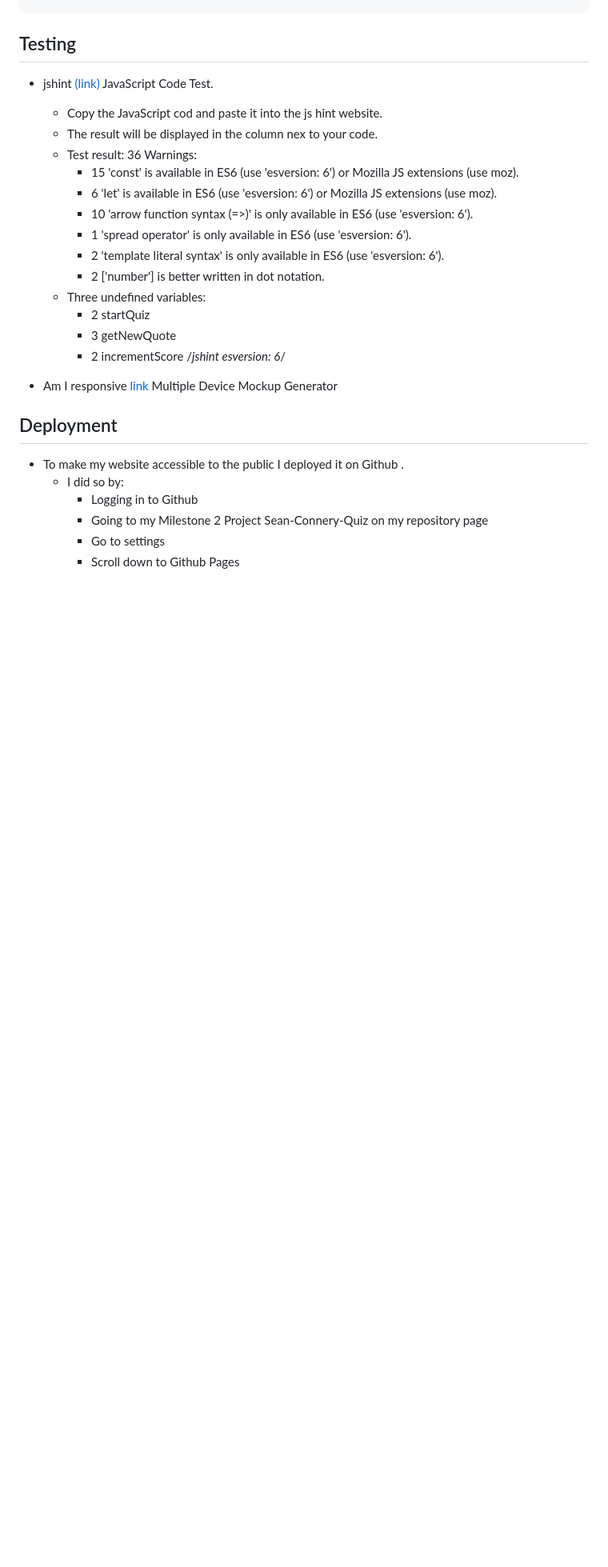
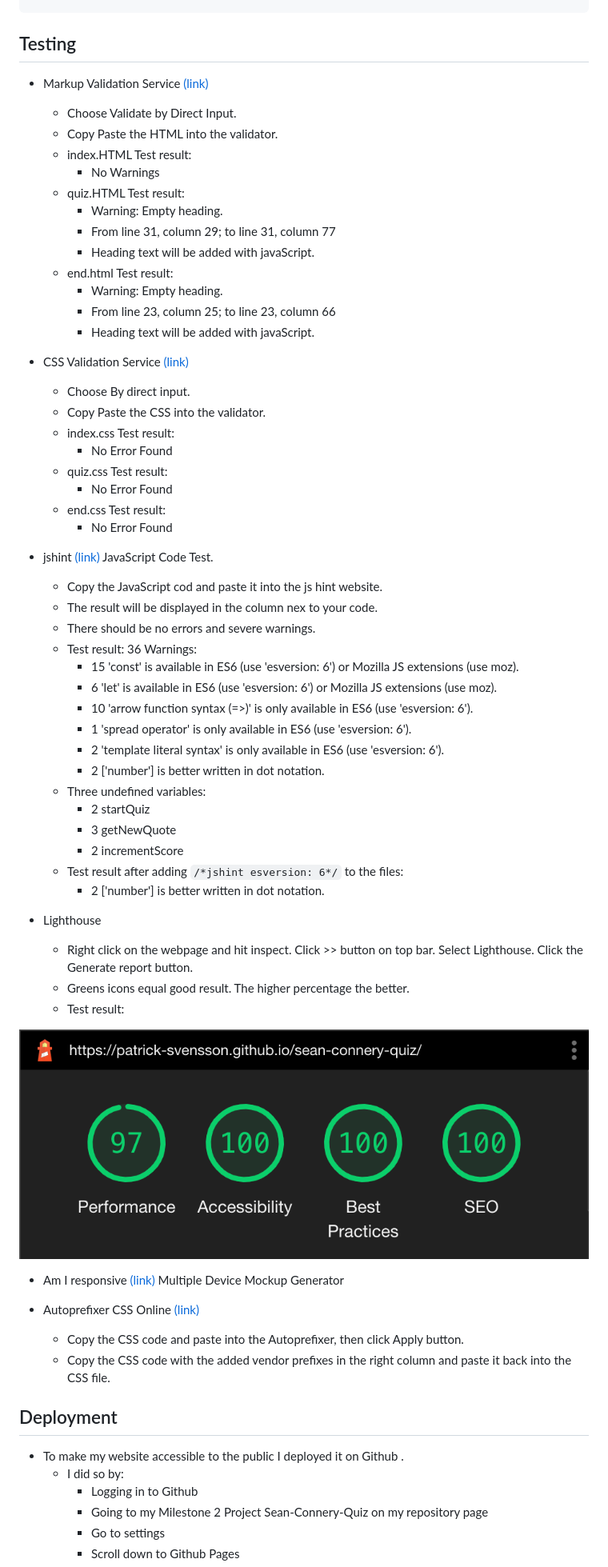
Before and after one commit to Code-Institute-Submissions/sean-connery-quiz, a Markdown page: README.md, the part around one of its changes. Shown at 80% size. Drawn GitHub-style; pictures changed too: assets/images/Lighthouse.png (added); blank space fills up the shorter version.

Commit message:
Add content and images to README.md. Add vendor prefixes to CSS files.

````diff
--- a/README.md
+++ b/README.md
@@ -113,10 +118,35 @@
 
 ## Testing
 
+*   Markup Validation Service [(link)](https://validator.w3.org/)
+    *   Choose Validate by Direct Input.
+    *   Copy Paste the HTML into the validator.
+    *   index.HTML Test result:
+        *  No Warnings
+    *   quiz.HTML Test result:
+        *   Warning: Empty heading.
+        *   From line 31, column 29; to line 31, column 77
+        *   Heading text will be added with javaScript.
+    *   end.html Test result:
+        *   Warning: Empty heading.
+        *   From line 23, column 25; to line 23, column 66
+        *   Heading text will be added with javaScript.
+
+*   CSS Validation Service [(link)](https://jigsaw.w3.org/css-validator/)
+    *   Choose By direct input.
+    *   Copy Paste the CSS into the validator.
+    *   index.css Test result:
+        *  No Error Found
+    *   quiz.css Test result:
+        *  No Error Found
+    *   end.css Test result:
+        *  No Error Found
+
 *   jshint [(link)](https://jshint.com/) JavaScript Code Test.
 
     *   Copy the JavaScript cod and paste it into the js hint website.
     *   The result will be displayed in the column nex to your code.
+    *   There should be no errors and severe warnings.
     *   Test result: 36 Warnings:
         *   15  'const' is available in ES6 (use 'esversion: 6') or Mozilla JS extensions (use moz).
         *   6 	'let' is available in ES6 (use 'esversion: 6') or Mozilla JS extensions (use moz).
@@ -128,12 +158,23 @@
         *   2 	startQuiz
         *   3   getNewQuote
         *   2   incrementScore
-/*jshint esversion: 6*/
+    *   Test result after adding ```/*jshint esversion: 6*/``` to the files:
+        *   2   ['number'] is better written in dot notation.
+*   Lighthouse
+    *   Right click on the webpage and hit inspect. Click >> button on top bar. Select Lighthouse. Click the Generate report button.
+    *   Greens icons equal good result. The higher percentage the better.
+    *   Test result:
 
-*   Am I responsive [link](http://ami.responsivedesign.is/) Multiple Device Mockup Generator
+
+![Lighthouse Test Result](assets/images/Lighthouse.png)
+
+*   Am I responsive [(link)](http://ami.responsivedesign.is/) Multiple Device Mockup Generator
+
+*   Autoprefixer CSS Online [(link)](https://autoprefixer.github.io/)
+    *   Copy the CSS code and paste into the Autoprefixer, then click Apply button.
+    *   Copy the CSS code with the added vendor prefixes in the right column and paste it back into the CSS file.
 
 ## Deployment
-
 
 *   To make my website accessible to the public I deployed it on Github .
     * I did so by:
````
Also changed, not shown: other parts of README.md (+8 -4 lines), assets/images/Lighthouse-text.png (added), assets/images/Mockup.png (added), 3 other files.
